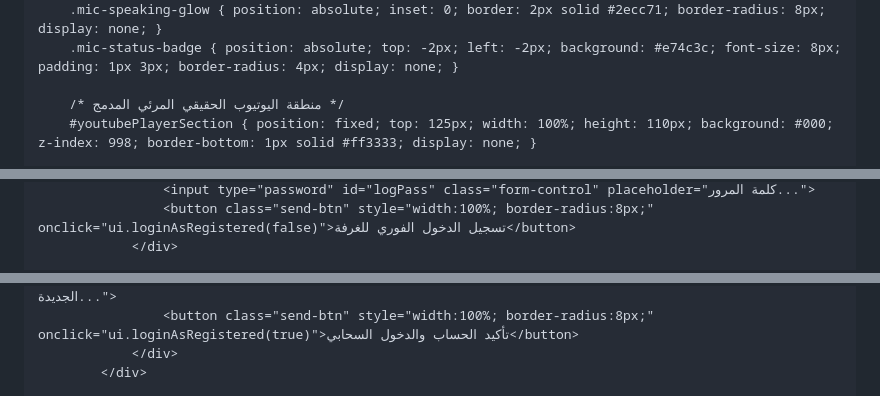
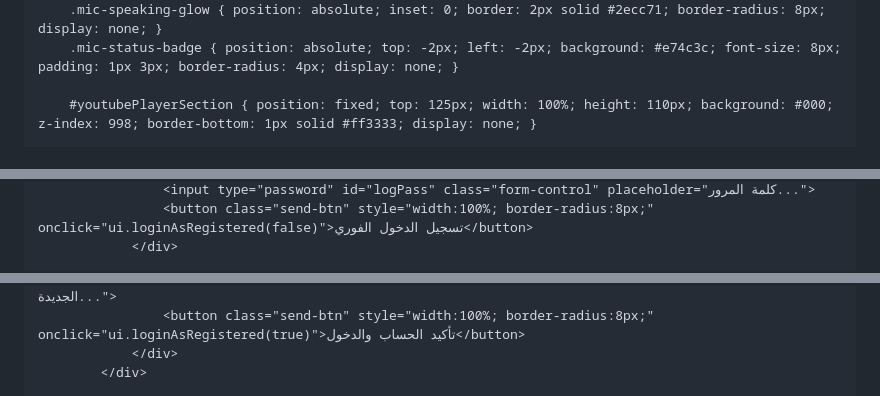
Before and after one commit to ghrwrkk2-bit/khalil-empire., a Markdown page: README.md, 3 parts joined by grey strips. Drawn GitHub-style.

```diff
--- a/README.md
+++ b/README.md
@@ -46,7 +46,6 @@
         .mic-speaking-glow { position: absolute; inset: 0; border: 2px solid #2ecc71; border-radius: 8px; display: none; }
         .mic-status-badge { position: absolute; top: -2px; left: -2px; background: #e74c3c; font-size: 8px; padding: 1px 3px; border-radius: 4px; display: none; }
 
-        /* منطقة اليوتيوب الحقيقي المرئي المدمج */
         #youtubePlayerSection { position: fixed; top: 125px; width: 100%; height: 110px; background: #000; z-index: 998; border-bottom: 1px solid #ff3333; display: none; }
 
         #chatBox { height: calc(100vh - 190px); overflow-y: auto; padding: 135px 15px 85px; display: flex; flex-direction: column; gap: 12px; background: #0f0f0f url('https://i.ibb.co/6wXbYm2/butterflies.jpg') center center/cover no-repeat; transition: padding 0.3s ease; }
@@ -172,5 +170,5 @@
                     <input type="password" id="logPass" class="form-control" placeholder="كلمة المرور...">
-                    <button class="send-btn" style="width:100%; border-radius:8px;" onclick="ui.loginAsRegistered(false)">تسجيل الدخول الفوري للغرفة</button>
+                    <button class="send-btn" style="width:100%; border-radius:8px;" onclick="ui.loginAsRegistered(false)">تسجيل الدخول الفوري</button>
                 </div>
 
                 <div id="b3" class="branch-content">
@@ -179,5 +177,5 @@
                     <input type="password" id="rPass" class="form-control" placeholder="كلمة المرور الجديدة...">
-                    <button class="send-btn" style="width:100%; border-radius:8px;" onclick="ui.loginAsRegistered(true)">تأكيد الحساب والدخول السحابي</button>
+                    <button class="send-btn" style="width:100%; border-radius:8px;" onclick="ui.loginAsRegistered(true)">تأكيد الحساب والدخول</button>
                 </div>
             </div>
 
```
Also changed, not shown: other parts of README.md (+50 -68 lines).
